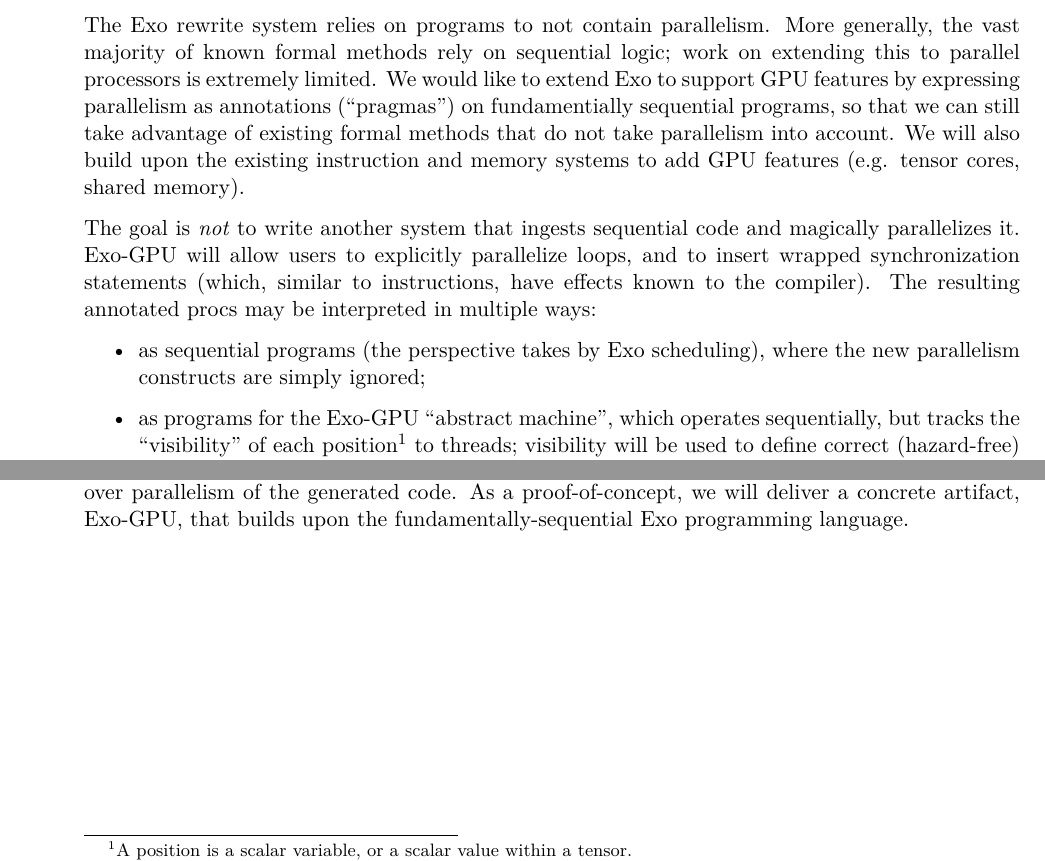
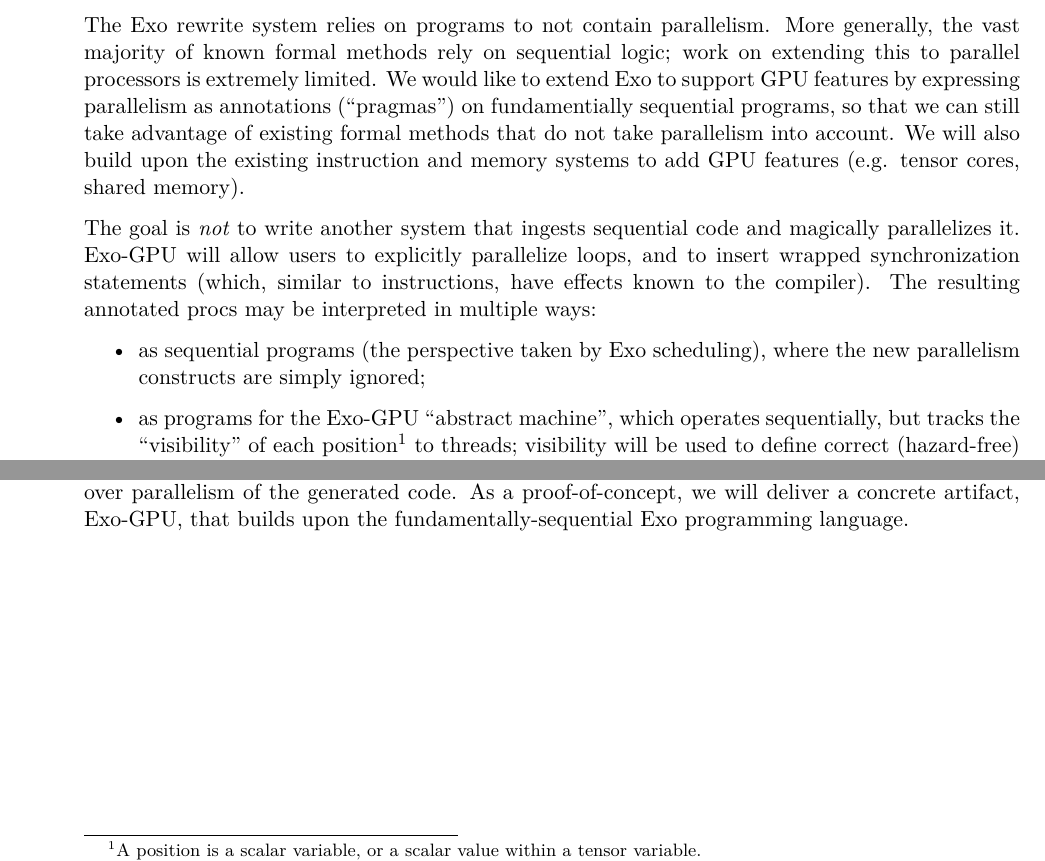
Before and after one commit to akeley98/spork, a LaTeX document (docs/exo_intro.tex): two parts of page 3 of 3, joined at a grey line, cut so that both start at the same text. Compiled offline with XeLaTeX; a missing font is replaced by an installed copy or a similar font.

Commit message:
Fix exo_intro.tex

```diff
--- a/docs/exo_intro.tex
+++ b/docs/exo_intro.tex
@@ -149,8 +149,8 @@ Exo-GPU will allow users to explicitly parallelize loops, and to insert wrapped
 The resulting annotated procs may be interpreted in multiple ways:
 
 \begin{itemize}
-  \item as sequential programs (the perspective takes by Exo scheduling), where the new parallelism constructs are simply ignored;
-  \item as programs for the Exo-GPU ``abstract machine'', which operates sequentially, but tracks the ``visibility'' of each position\footnote{A position is a scalar variable, or a scalar value within a tensor.} to threads;
+  \item as sequential programs (the perspective taken by Exo scheduling), where the new parallelism constructs are simply ignored;
+  \item as programs for the Exo-GPU ``abstract machine'', which operates sequentially, but tracks the ``visibility'' of each position\footnote{A position is a scalar variable, or a scalar value within a tensor variable.} to threads;
   visibility will be used to define correct (hazard-free) usage of the abstract machine;
   \item as a specification for generating real CUDA code, where the parallelism constructs are directives that imperatively guide the code generation.
 \end{itemize}
```
